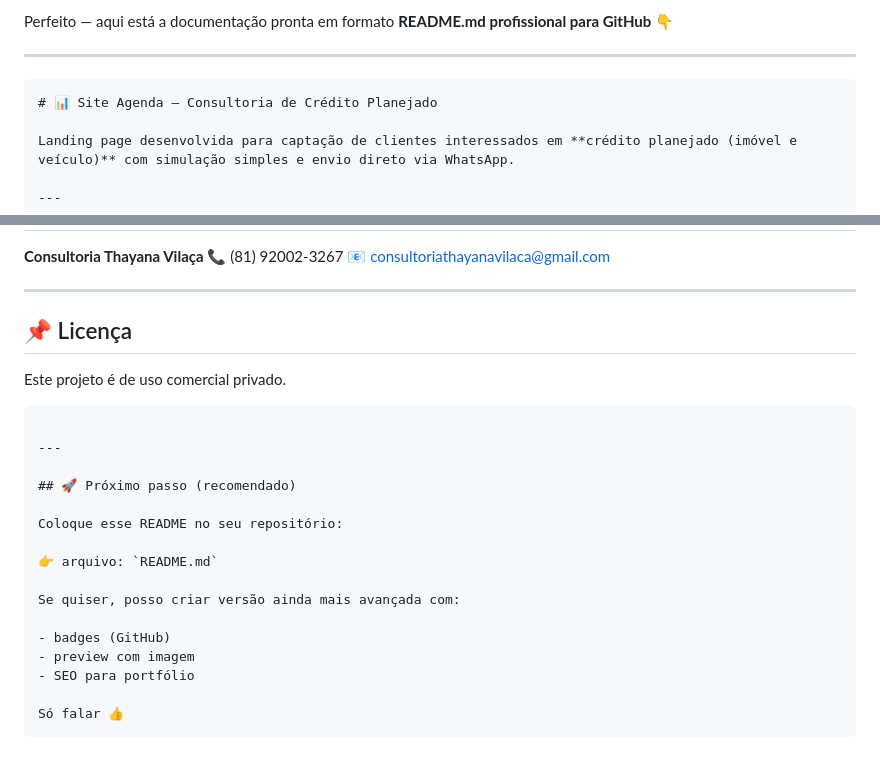
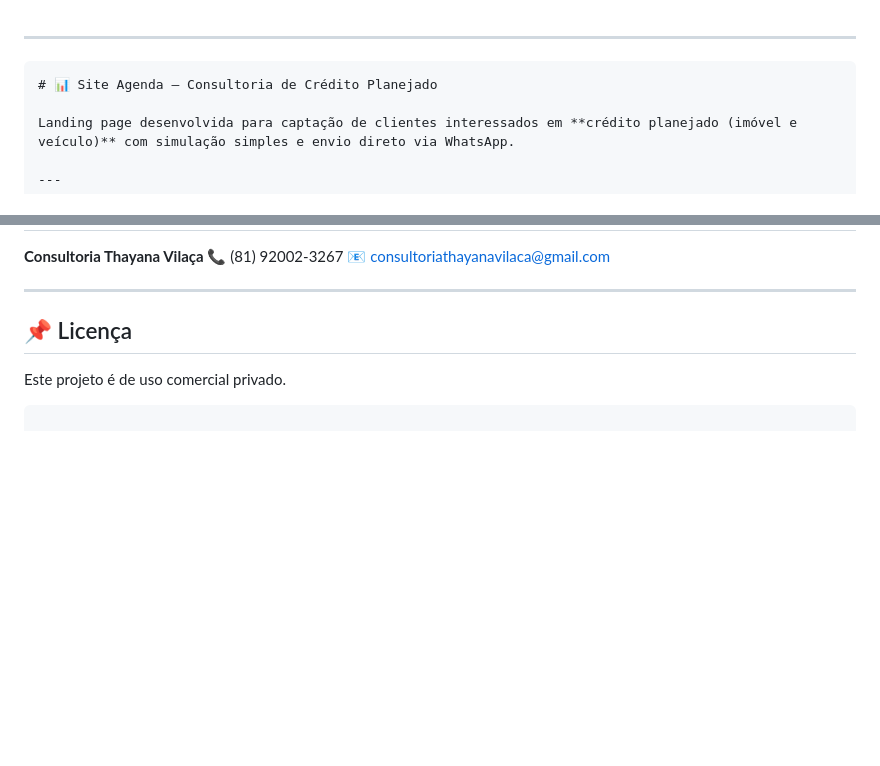
Before and after one commit to cdc-thayana/Agenda_cliente, a Markdown page: README.md, 2 parts joined by grey strips. Rendered like a GitHub page; blank space fills up the shorter version.

````diff
--- a/README.md
+++ b/README.md
@@ -1,4 +1,4 @@
-Perfeito — aqui está a documentação pronta em formato **README.md profissional para GitHub** 👇
+
 
 ---
 
@@ -213,20 +213,3 @@ O projeto está hospedado via **GitHub Pages**:
 Este projeto é de uso comercial privado.
 
 ```
-
----
-
-## 🚀 Próximo passo (recomendado)
-
-Coloque esse README no seu repositório:
-
-👉 arquivo: `README.md`
-
-Se quiser, posso criar versão ainda mais avançada com:
-
-- badges (GitHub)
-- preview com imagem
-- SEO para portfólio
-
-Só falar 👍
-```
````
